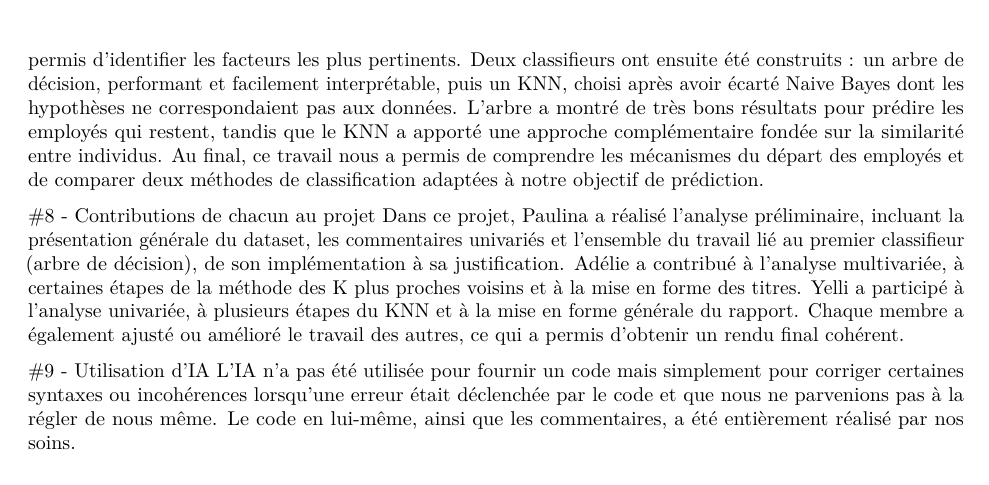
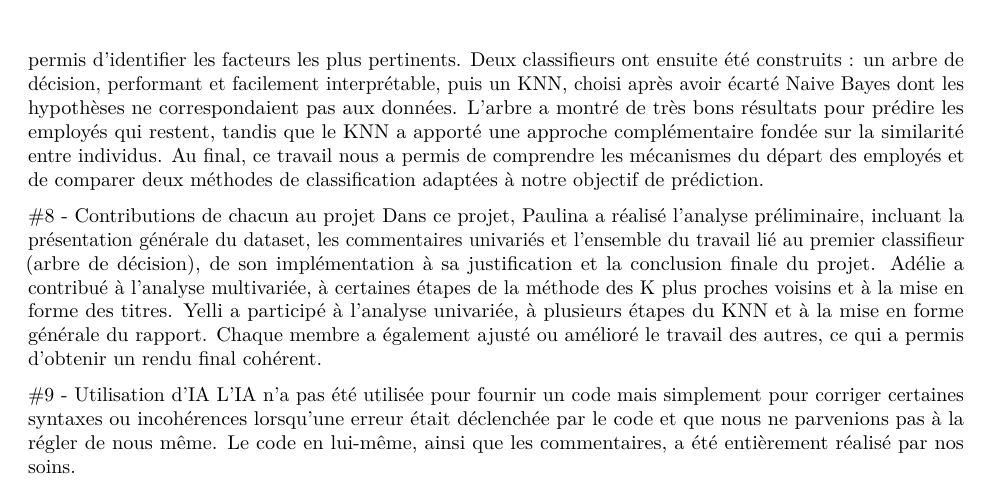
Before and after one commit to yelli-cyia/Projet-ML-L3, an R Markdown document (docRmarkdown.Rmd): part of page 22 of 22, cut so that both start at the same text. Rendered offline with R 4.5, knitr and Pandoc, then LaTeX, with nearby package versions; some code elsewhere in the file could not run offline.

Commit message:
Update docRmarkdown.Rmd

```diff
--- a/docRmarkdown.Rmd
+++ b/docRmarkdown.Rmd
@@ -774,7 +774,7 @@ Avec la méthode des K plus proches voisins, nous obtenons des résultats satisf
 Ce projet nous a permis de mener une démarche complète d’apprentissage supervisé pour prédire le turnover des employés. L’analyse préliminaire a révélé un dataset déséquilibré et mis en évidence deux variables particulièrement déterminantes : l’année d’entrée et le niveau de rémunération. Les analyses univariée et multivariée ont confirmé l’absence de corrélations fortes entre les variables quantitatives et permis d’identifier les facteurs les plus pertinents. Deux classifieurs ont ensuite été construits : un arbre de décision, performant et facilement interprétable, puis un KNN, choisi après avoir écarté Naive Bayes dont les hypothèses ne correspondaient pas aux données. L’arbre a montré de très bons résultats pour prédire les employés qui restent, tandis que le KNN a apporté une approche complémentaire fondée sur la similarité entre individus. Au final, ce travail nous a permis de comprendre les mécanismes du départ des employés et de comparer deux méthodes de classification adaptées à notre objectif de prédiction.
 
 #8 - Contributions de chacun au projet
-Dans ce projet, Paulina a réalisé l’analyse préliminaire, incluant la présentation générale du dataset, les commentaires univariés et l’ensemble du travail lié au premier classifieur (arbre de décision), de son implémentation à sa justification. Adélie a contribué à l’analyse multivariée, à certaines étapes de la méthode des K plus proches voisins et à la mise en forme des titres. Yelli a participé à l’analyse univariée, à plusieurs étapes du KNN et à la mise en forme générale du rapport. Chaque membre a également ajusté ou amélioré le travail des autres, ce qui a permis d’obtenir un rendu final cohérent.
+Dans ce projet, Paulina a réalisé l’analyse préliminaire, incluant la présentation générale du dataset, les commentaires univariés et l’ensemble du travail lié au premier classifieur (arbre de décision), de son implémentation à sa justification et la conclusion finale du projet. Adélie a contribué à l’analyse multivariée, à certaines étapes de la méthode des K plus proches voisins et à la mise en forme des titres. Yelli a participé à l’analyse univariée, à plusieurs étapes du KNN et à la mise en forme générale du rapport. Chaque membre a également ajusté ou amélioré le travail des autres, ce qui a permis d’obtenir un rendu final cohérent.
 
 #9 - Utilisation d'IA
 L'IA n'a pas été utilisée pour fournir un code mais simplement pour corriger certaines syntaxes ou incohérences lorsqu'une erreur était déclenchée par le code et que nous ne parvenions pas à la régler de nous même. Le code en lui-même, ainsi que les commentaires, a été entièrement réalisé par nos soins.
```
